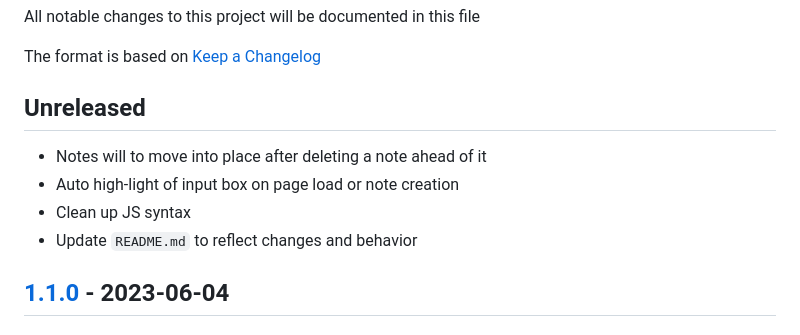
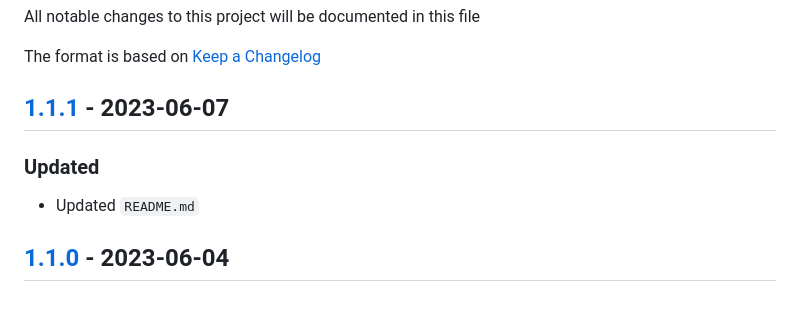
Before and after one commit to Veinix/ProjectOne-Task_Manager, a Markdown page: CHANGELOG.md, the part around the change. Rendered like a GitHub page.

```diff
--- a/CHANGELOG.md
+++ b/CHANGELOG.md
@@ -4,11 +4,10 @@ All notable changes to this project will be documented in this file
 
 The format is based on [Keep a Changelog](https://keepachangelog.com/en/1.0.0/)
 
-## Unreleased
-- Notes will to move into place after deleting a note ahead of it
-- Auto high-light of input box on page load or note creation
-- Clean up JS syntax
-- Update `README.md` to reflect changes and behavior
+## [1.1.1](https://github.com/Veinix/TaskManager_ProjectOne/commit/52175751146d079da5fe83a85d20865aa8f5cb70) - 2023-06-07
+
+### Updated
+- Updated `README.md`
 
 ## [1.1.0](https://github.com/Veinix/TaskManager_ProjectOne/commit/f71a213f50059ad4007063c49cc75a1ba4c2d8f6) - 2023-06-04
 
```
